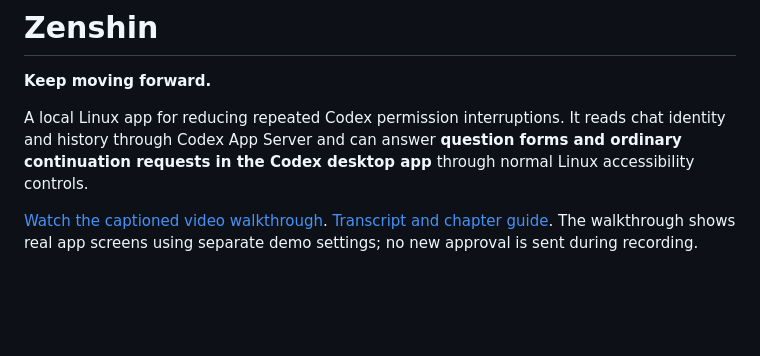
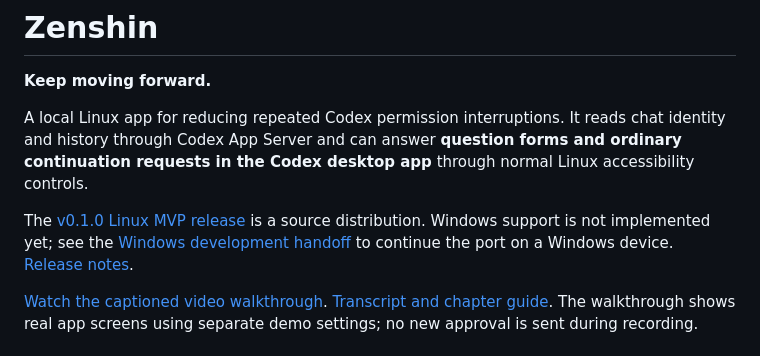
Before and after one commit to ahmedmurtazamalik/zenshin, a Markdown page: README.md, the part around the change. Rendered like a GitHub page; blank space fills up the shorter version.

Commit message:
Link Linux release and Windows development handoff

```diff
--- a/README.md
+++ b/README.md
@@ -3,6 +3,8 @@
 **Keep moving forward.**
 
 A local Linux app for reducing repeated Codex permission interruptions. It reads chat identity and history through Codex App Server and can answer **question forms and ordinary continuation requests in the Codex desktop app** through normal Linux accessibility controls.
+
+The [v0.1.0 Linux MVP release](https://github.com/ahmedmurtazamalik/zenshin/releases/tag/v0.1.0) is a source distribution. Windows support is not implemented yet; see the [Windows development handoff](WINDOWS.md) to continue the port on a Windows device. [Release notes](RELEASE_NOTES.md).
 
 [Watch the captioned video walkthrough](demo/approval-helper-demo.mp4). [Transcript and chapter guide](demo/README.md). The walkthrough shows real app screens using separate demo settings; no new approval is sent during recording.
 
```
